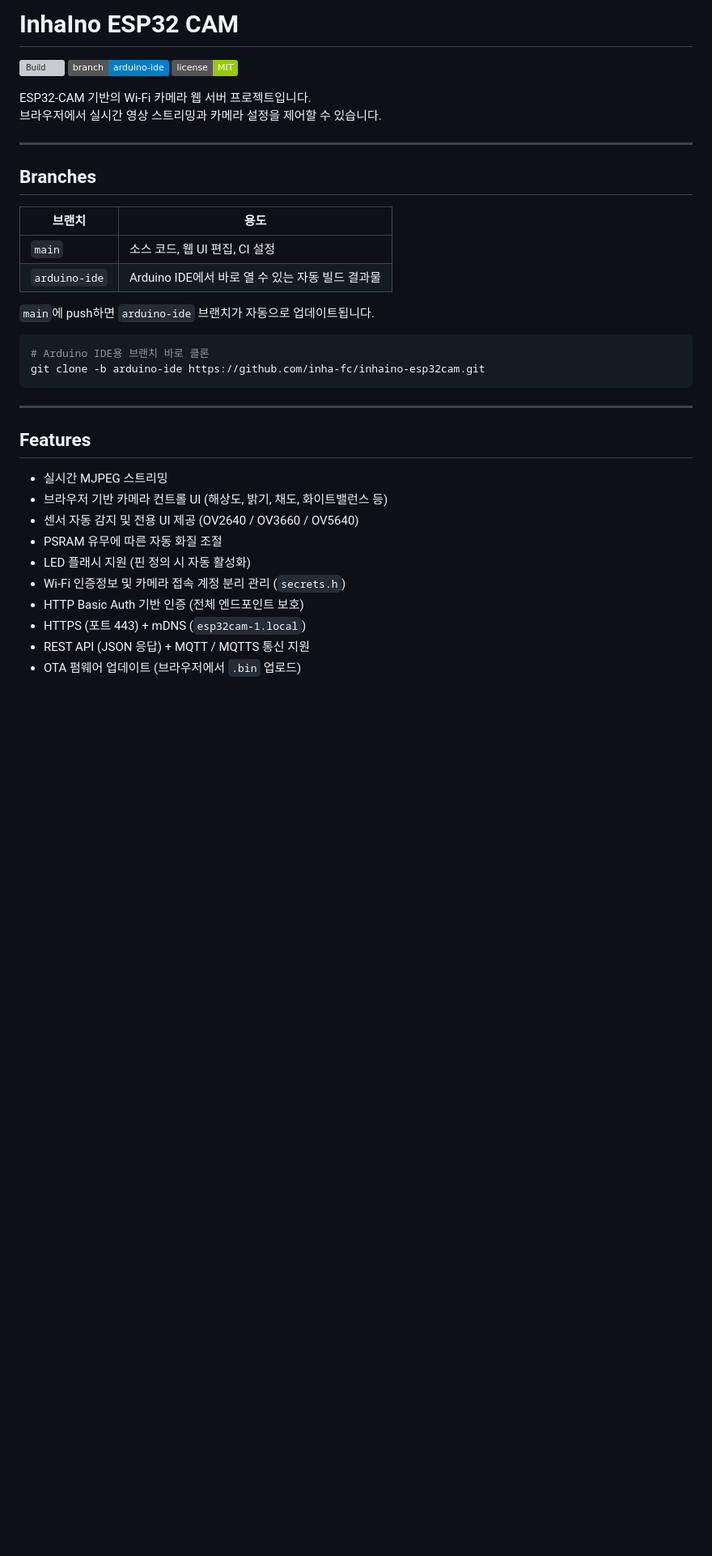
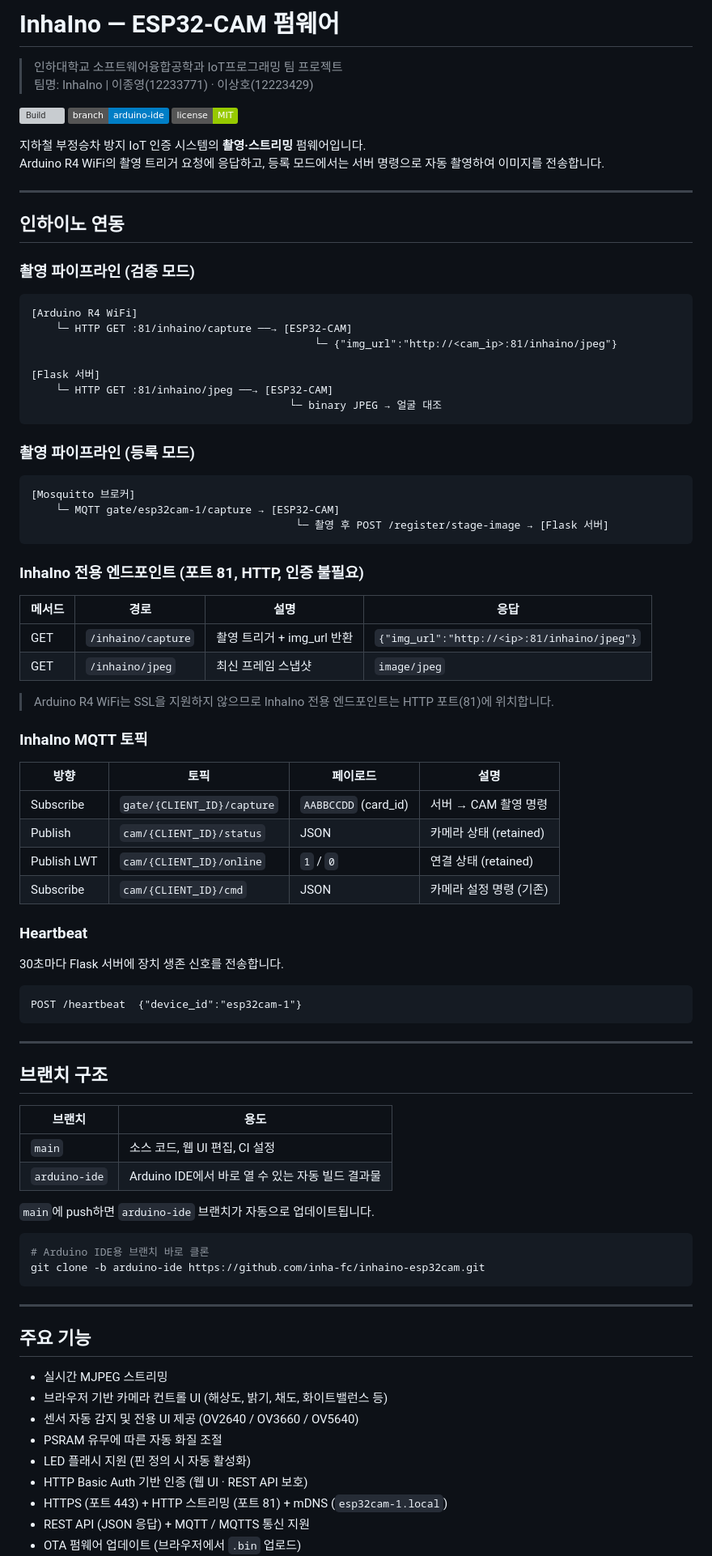
Before and after one commit to inha-fc/inhaino-esp32cam, a Markdown page: README.md, the part around one of its changes. Shown at 81% size. Rendered like a GitHub page; badges without logos; blank space fills up the shorter version; grey boxes are pictures that could not be loaded.

````diff
--- a/README.md
+++ b/README.md
@@ -1,15 +1,68 @@
-# InhaIno ESP32 CAM
+# InhaIno — ESP32-CAM 펌웨어
+
+> 인하대학교 소프트웨어융합공학과 IoT프로그래밍 팀 프로젝트
+> 팀명: InhaIno | 이종영(12233771) · 이상호(12223429)
 
 [![Build](https://github.com/inha-fc/inhaino-esp32cam/actions/workflows/build.yml/badge.svg)](https://github.com/inha-fc/inhaino-esp32cam/actions/workflows/build.yml)
 [![Arduino IDE](https://img.shields.io/badge/branch-arduino--ide-blue?logo=arduino)](https://github.com/inha-fc/inhaino-esp32cam/tree/arduino-ide)
 [![License: MIT](https://img.shields.io/badge/license-MIT-green)](LICENSE)
 
-ESP32-CAM 기반의 Wi-Fi 카메라 웹 서버 프로젝트입니다.
-브라우저에서 실시간 영상 스트리밍과 카메라 설정을 제어할 수 있습니다.
+지하철 부정승차 방지 IoT 인증 시스템의 **촬영·스트리밍** 펌웨어입니다.
+Arduino R4 WiFi의 촬영 트리거 요청에 응답하고, 등록 모드에서는 서버 명령으로 자동 촬영하여 이미지를 전송합니다.
 
 ---
 
-## Branches
+## 인하이노 연동
+
+### 촬영 파이프라인 (검증 모드)
+
+```
+[Arduino R4 WiFi]
+    └─ HTTP GET :81/inhaino/capture ──→ [ESP32-CAM]
+                                             └─ {"img_url":"http://<cam_ip>:81/inhaino/jpeg"}
+
+[Flask 서버]
+    └─ HTTP GET :81/inhaino/jpeg ──→ [ESP32-CAM]
+                                         └─ binary JPEG → 얼굴 대조
+```
+
+### 촬영 파이프라인 (등록 모드)
+
+```
+[Mosquitto 브로커]
+    └─ MQTT gate/esp32cam-1/capture → [ESP32-CAM]
+                                          └─ 촬영 후 POST /register/stage-image → [Flask 서버]
+```
+
+### InhaIno 전용 엔드포인트 (포트 81, HTTP, 인증 불필요)
+
+| 메서드 | 경로 | 설명 | 응답 |
+|---|---|---|---|
+| GET | `/inhaino/capture` | 촬영 트리거 + img_url 반환 | `{"img_url":"http://<ip>:81/inhaino/jpeg"}` |
+| GET | `/inhaino/jpeg` | 최신 프레임 스냅샷 | `image/jpeg` |
+
+> Arduino R4 WiFi는 SSL을 지원하지 않으므로 InhaIno 전용 엔드포인트는 HTTP 포트(81)에 위치합니다.
+
+### InhaIno MQTT 토픽
+
+| 방향 | 토픽 | 페이로드 | 설명 |
+|---|---|---|---|
+| Subscribe | `gate/{CLIENT_ID}/capture` | `AABBCCDD` (card_id) | 서버 → CAM 촬영 명령 |
+| Publish | `cam/{CLIENT_ID}/status` | JSON | 카메라 상태 (retained) |
+| Publish LWT | `cam/{CLIENT_ID}/online` | `1` / `0` | 연결 상태 (retained) |
+| Subscribe | `cam/{CLIENT_ID}/cmd` | JSON | 카메라 설정 명령 (기존) |
+
+### Heartbeat
+
+30초마다 Flask 서버에 장치 생존 신호를 전송합니다.
+
+```
+POST /heartbeat  {"device_id":"esp32cam-1"}
+```
+
+---
+
+## 브랜치 구조
 
 | 브랜치 | 용도 |
 |---|---|
@@ -25,15 +78,14 @@ git clone -b arduino-ide https://github.com/inha-fc/inhaino-esp32cam.git
 
 ---
 
-## Features
+## 주요 기능
 
 - 실시간 MJPEG 스트리밍
 - 브라우저 기반 카메라 컨트롤 UI (해상도, 밝기, 채도, 화이트밸런스 등)
 - 센서 자동 감지 및 전용 UI 제공 (OV2640 / OV3660 / OV5640)
 - PSRAM 유무에 따른 자동 화질 조절
 - LED 플래시 지원 (핀 정의 시 자동 활성화)
-- Wi-Fi 인증정보 및 카메라 접속 계정 분리 관리 (`secrets.h`)
-- HTTP Basic Auth 기반 인증 (전체 엔드포인트 보호)
-- HTTPS (포트 443) + mDNS (`esp32cam-1.local`)
+- HTTP Basic Auth 기반 인증 (웹 UI · REST API 보호)
+- HTTPS (포트 443) + HTTP 스트리밍 (포트 81) + mDNS (`esp32cam-1.local`)
 - REST API (JSON 응답) + MQTT / MQTTS 통신 지원
 - OTA 펌웨어 업데이트 (브라우저에서 `.bin` 업로드)
````
Also changed, not shown: other parts of README.md (+155 -245 lines).
